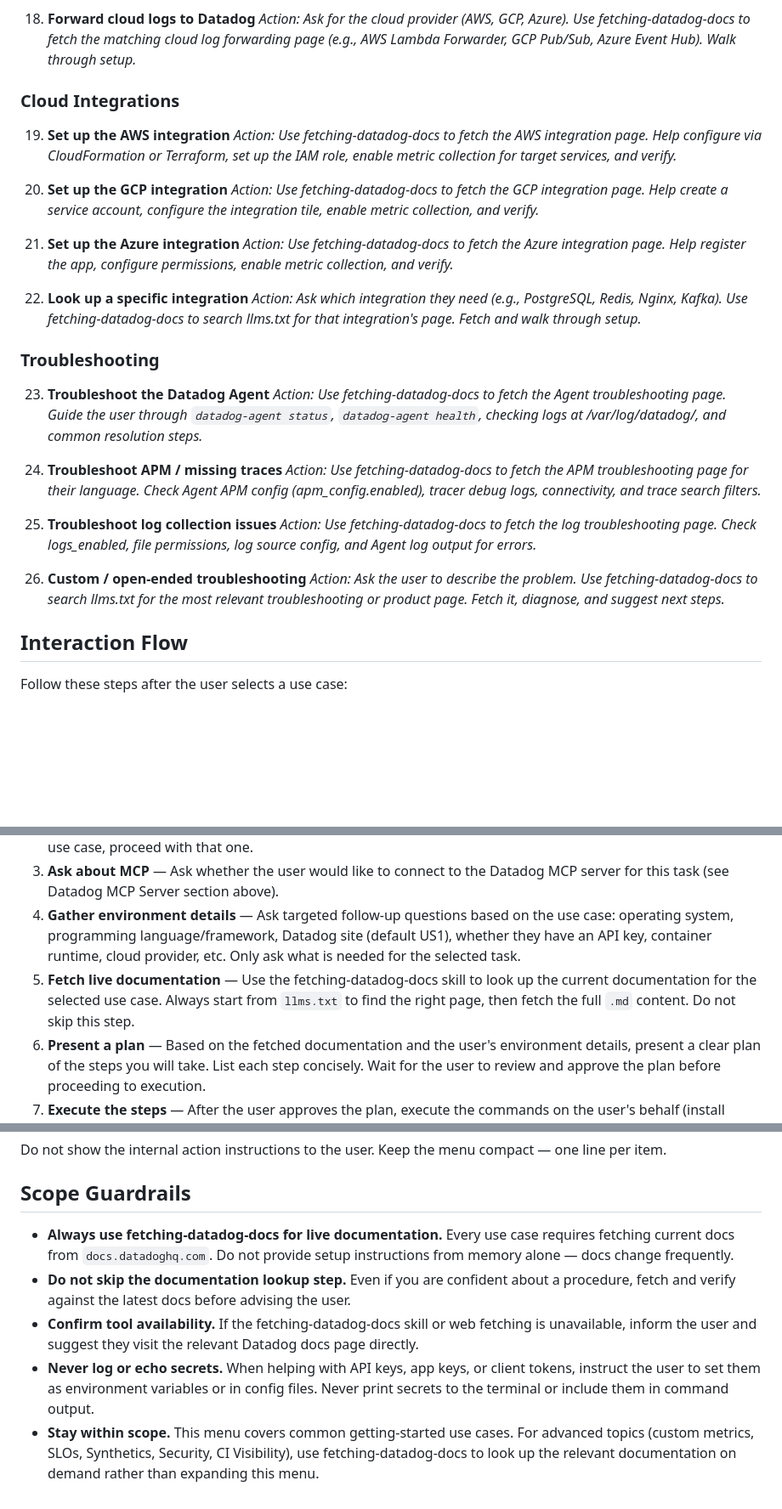
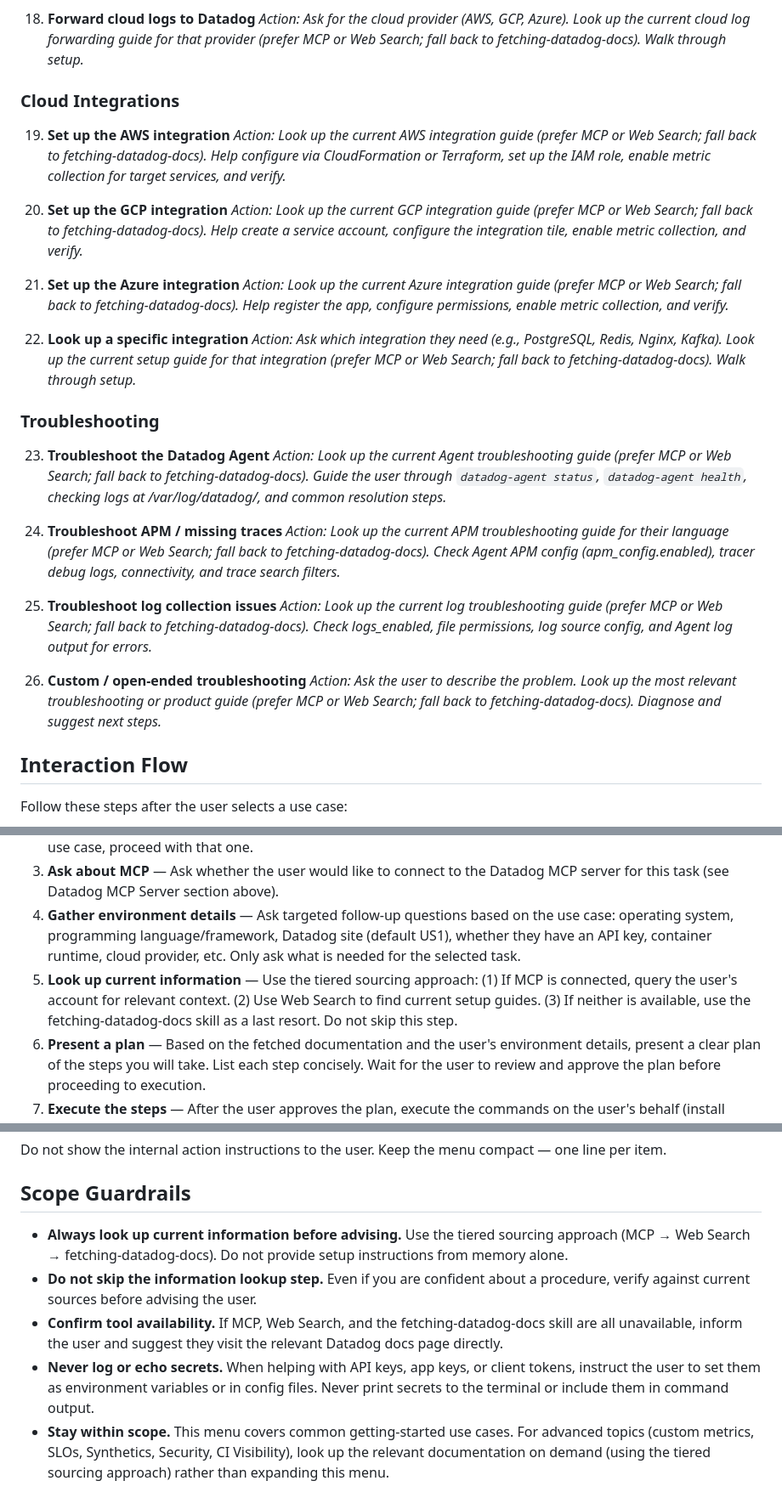
Before and after one commit to jek-bao-choo/datadog-agentic-plugins, a Markdown page: quickstart/commands/menu.md, 3 parts joined by grey strips. Shown at 85% size. Rendered like a GitHub page; blank space fills up the shorter version.

```diff
--- a/quickstart/commands/menu.md
+++ b/quickstart/commands/menu.md
@@ -110,34 +116,34 @@ If the user declines MCP, proceed with documentation-only mode using the fetchin
 
 18. **Forward cloud logs to Datadog**
-    _Action: Ask for the cloud provider (AWS, GCP, Azure). Use fetching-datadog-docs to fetch the matching cloud log forwarding page (e.g., AWS Lambda Forwarder, GCP Pub/Sub, Azure Event Hub). Walk through setup._
+    _Action: Ask for the cloud provider (AWS, GCP, Azure). Look up the current cloud log forwarding guide for that provider (prefer MCP or Web Search; fall back to fetching-datadog-docs). Walk through setup._
 
 ### Cloud Integrations
 
 19. **Set up the AWS integration**
-    _Action: Use fetching-datadog-docs to fetch the AWS integration page. Help configure via CloudFormation or Terraform, set up the IAM role, enable metric collection for target services, and verify._
+    _Action: Look up the current AWS integration guide (prefer MCP or Web Search; fall back to fetching-datadog-docs). Help configure via CloudFormation or Terraform, set up the IAM role, enable metric collection for target services, and verify._
 
 20. **Set up the GCP integration**
-    _Action: Use fetching-datadog-docs to fetch the GCP integration page. Help create a service account, configure the integration tile, enable metric collection, and verify._
+    _Action: Look up the current GCP integration guide (prefer MCP or Web Search; fall back to fetching-datadog-docs). Help create a service account, configure the integration tile, enable metric collection, and verify._
 
 21. **Set up the Azure integration**
-    _Action: Use fetching-datadog-docs to fetch the Azure integration page. Help register the app, configure permissions, enable metric collection, and verify._
+    _Action: Look up the current Azure integration guide (prefer MCP or Web Search; fall back to fetching-datadog-docs). Help register the app, configure permissions, enable metric collection, and verify._
 
 22. **Look up a specific integration**
-    _Action: Ask which integration they need (e.g., PostgreSQL, Redis, Nginx, Kafka). Use fetching-datadog-docs to search llms.txt for that integration's page. Fetch and walk through setup._
+    _Action: Ask which integration they need (e.g., PostgreSQL, Redis, Nginx, Kafka). Look up the current setup guide for that integration (prefer MCP or Web Search; fall back to fetching-datadog-docs). Walk through setup._
 
 ### Troubleshooting
 
 23. **Troubleshoot the Datadog Agent**
-    _Action: Use fetching-datadog-docs to fetch the Agent troubleshooting page. Guide the user through `datadog-agent status`, `datadog-agent health`, checking logs at /var/log/datadog/, and common resolution steps._
+    _Action: Look up the current Agent troubleshooting guide (prefer MCP or Web Search; fall back to fetching-datadog-docs). Guide the user through `datadog-agent status`, `datadog-agent health`, checking logs at /var/log/datadog/, and common resolution steps._
 
 24. **Troubleshoot APM / missing traces**
-    _Action: Use fetching-datadog-docs to fetch the APM troubleshooting page for their language. Check Agent APM config (apm_config.enabled), tracer debug logs, connectivity, and trace search filters._
+    _Action: Look up the current APM troubleshooting guide for their language (prefer MCP or Web Search; fall back to fetching-datadog-docs). Check Agent APM config (apm_config.enabled), tracer debug logs, connectivity, and trace search filters._
 
 25. **Troubleshoot log collection issues**
-    _Action: Use fetching-datadog-docs to fetch the log troubleshooting page. Check logs_enabled, file permissions, log source config, and Agent log output for errors._
+    _Action: Look up the current log troubleshooting guide (prefer MCP or Web Search; fall back to fetching-datadog-docs). Check logs_enabled, file permissions, log source config, and Agent log output for errors._
 
 26. **Custom / open-ended troubleshooting**
-    _Action: Ask the user to describe the problem. Use fetching-datadog-docs to search llms.txt for the most relevant troubleshooting or product page. Fetch it, diagnose, and suggest next steps._
+    _Action: Ask the user to describe the problem. Look up the most relevant troubleshooting or product guide (prefer MCP or Web Search; fall back to fetching-datadog-docs). Diagnose and suggest next steps._
 
 ## Interaction Flow
 
@@ -147,7 +153,7 @@ Follow these steps after the user selects a use case:
 2. **Wait for a selection** — Let the user pick a number or describe what they want. If their description matches a use case, proceed with that one.
 3. **Ask about MCP** — Ask whether the user would like to connect to the Datadog MCP server for this task (see Datadog MCP Server section above).
 4. **Gather environment details** — Ask targeted follow-up questions based on the use case: operating system, programming language/framework, Datadog site (default US1), whether they have an API key, container runtime, cloud provider, etc. Only ask what is needed for the selected task.
-5. **Fetch live documentation** — Use the fetching-datadog-docs skill to look up the current documentation for the selected use case. Always start from `llms.txt` to find the right page, then fetch the full `.md` content. Do not skip this step.
+5. **Look up current information** — Use the tiered sourcing approach: (1) If MCP is connected, query the user's account for relevant context. (2) Use Web Search to find current setup guides. (3) If neither is available, use the fetching-datadog-docs skill as a last resort. Do not skip this step.
 6. **Present a plan** — Based on the fetched documentation and the user's environment details, present a clear plan of the steps you will take. List each step concisely. Wait for the user to review and approve the plan before proceeding to execution.
 7. **Execute the steps** — After the user approves the plan, execute the commands on the user's behalf (install packages, edit config files, set environment variables). For each command, briefly explain what it does before running it. If a command requires sensitive input (API keys, passwords), ask the user to provide the value rather than guessing.
 8. **Verify** — After completing the setup, run a verification step (e.g., `datadog-agent status`, check the Datadog UI, confirm traces/logs/metrics are flowing). Confirm success with the user before wrapping up.
@@ -205,8 +211,8 @@ Do not show the internal action instructions to the user. Keep the menu compact
 
 ## Scope Guardrails
 
-- **Always use fetching-datadog-docs for live documentation.** Every use case requires fetching current docs from `docs.datadoghq.com`. Do not provide setup instructions from memory alone — docs change frequently.
-- **Do not skip the documentation lookup step.** Even if you are confident about a procedure, fetch and verify against the latest docs before advising the user.
-- **Confirm tool availability.** If the fetching-datadog-docs skill or web fetching is unavailable, inform the user and suggest they visit the relevant Datadog docs page directly.
+- **Always look up current information before advising.** Use the tiered sourcing approach (MCP → Web Search → fetching-datadog-docs). Do not provide setup instructions from memory alone.
+- **Do not skip the information lookup step.** Even if you are confident about a procedure, verify against current sources before advising the user.
+- **Confirm tool availability.** If MCP, Web Search, and the fetching-datadog-docs skill are all unavailable, inform the user and suggest they visit the relevant Datadog docs page directly.
 - **Never log or echo secrets.** When helping with API keys, app keys, or client tokens, instruct the user to set them as environment variables or in config files. Never print secrets to the terminal or include them in command output.
-- **Stay within scope.** This menu covers common getting-started use cases. For advanced topics (custom metrics, SLOs, Synthetics, Security, CI Visibility), use fetching-datadog-docs to look up the relevant documentation on demand rather than expanding this menu.
+- **Stay within scope.** This menu covers common getting-started use cases. For advanced topics (custom metrics, SLOs, Synthetics, Security, CI Visibility), look up the relevant documentation on demand (using the tiered sourcing approach) rather than expanding this menu.
```
Also changed, not shown: other parts of quickstart/commands/menu.md (+25 -19 lines).
